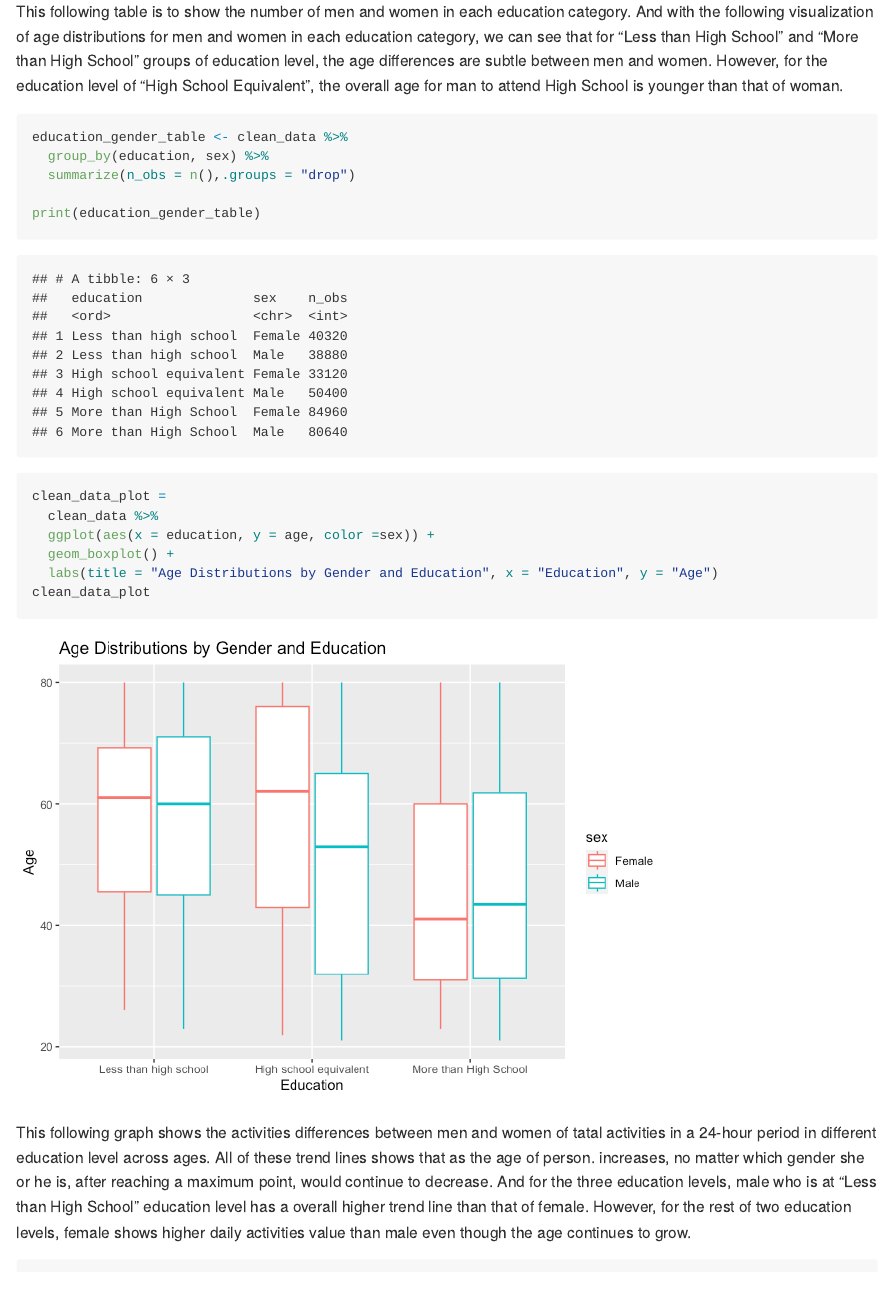
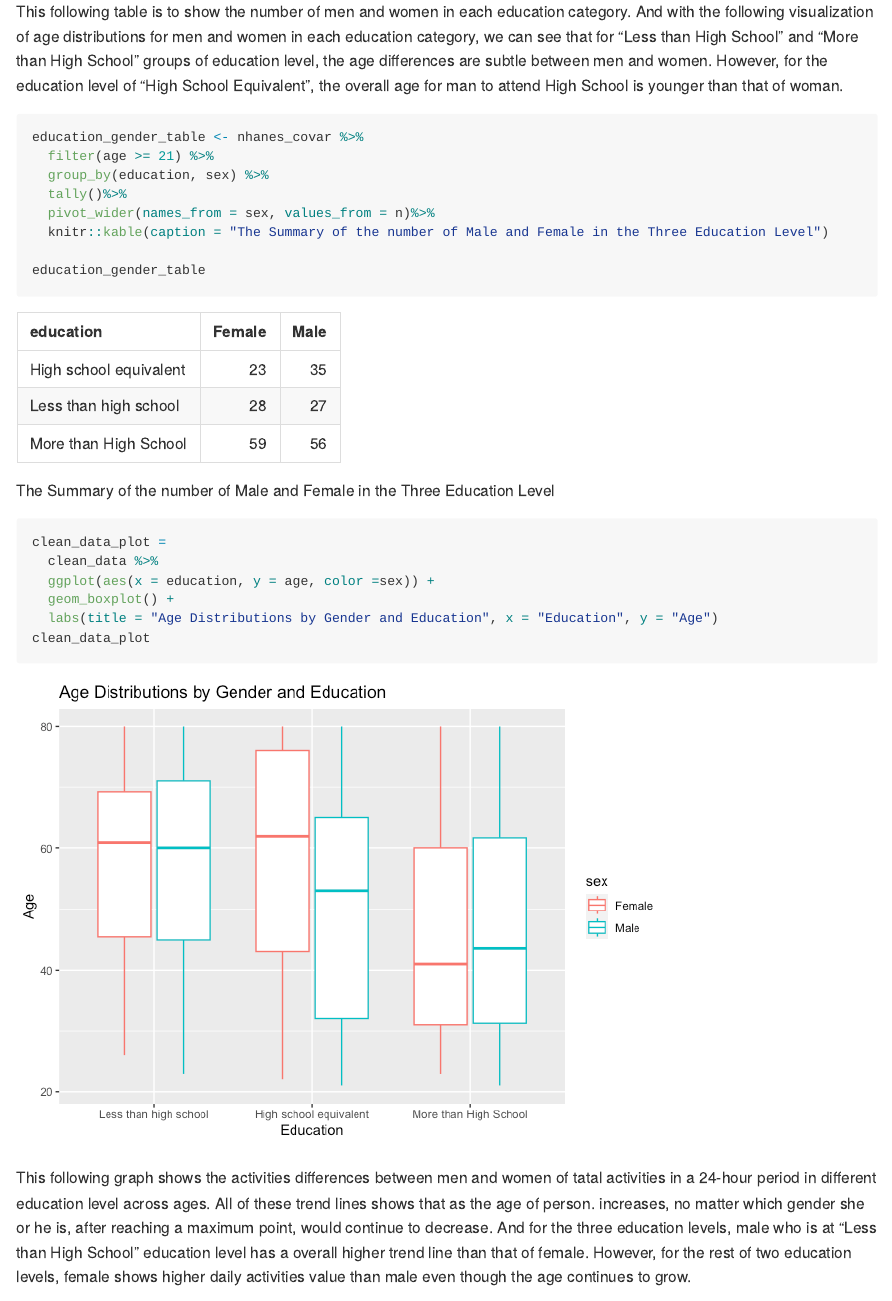
Before and after one commit to elliotsyx/p8105_hw3_ys3765, an R Markdown document (p8105_hw3_ys3765.Rmd): the page in a window 1100 px wide, from 4900 px down. The pictures show the output file p8105_hw3_ys3765.md that the author committed with the source, drawn offline in the style of GitHub; long lines of code are wrapped.

Commit message:
Change the table into knit::kable

````diff
--- a/p8105_hw3_ys3765.Rmd
+++ b/p8105_hw3_ys3765.Rmd
@@ -121,11 +121,14 @@ This is the first step, to import, clean, and combine the `nhanes_accel` and `nh
 This following table is to show the number of men and women in each education category. And with the following visualization of age distributions for men and women in each education category, we can see that for "Less than High School" and "More than High School" groups of education level, the age differences are subtle between men and women. However, for the education level of "High School Equivalent", the overall age for man to attend High School is younger than that of woman.
 
 ```{r create a table}
-education_gender_table <- clean_data %>%
+education_gender_table <- nhanes_covar %>%
+  filter(age >= 21) %>%
   group_by(education, sex) %>%
-  summarize(n_obs = n(),.groups = "drop")
+  tally()%>%
+  pivot_wider(names_from = sex, values_from = n)%>%
+  knitr::kable(caption = "The Summary of the number of Male and Female in the Three Education Level")
 
-print(education_gender_table)
+education_gender_table
 
 clean_data_plot =
   clean_data %>%
````
Also changed, not shown: p8105_hw3_ys3765.md.
